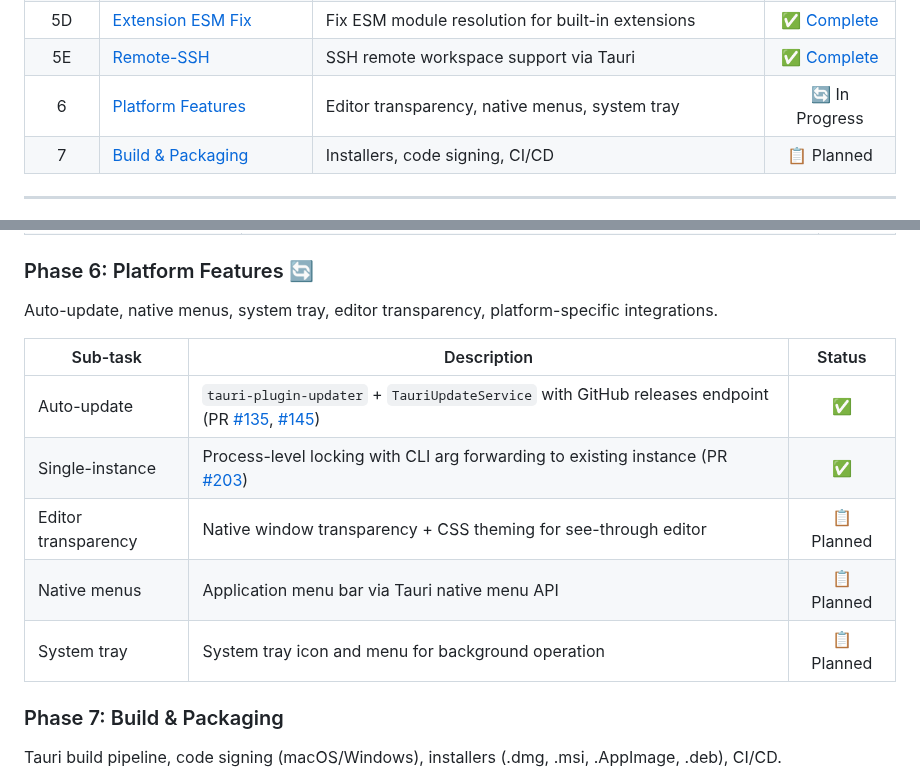
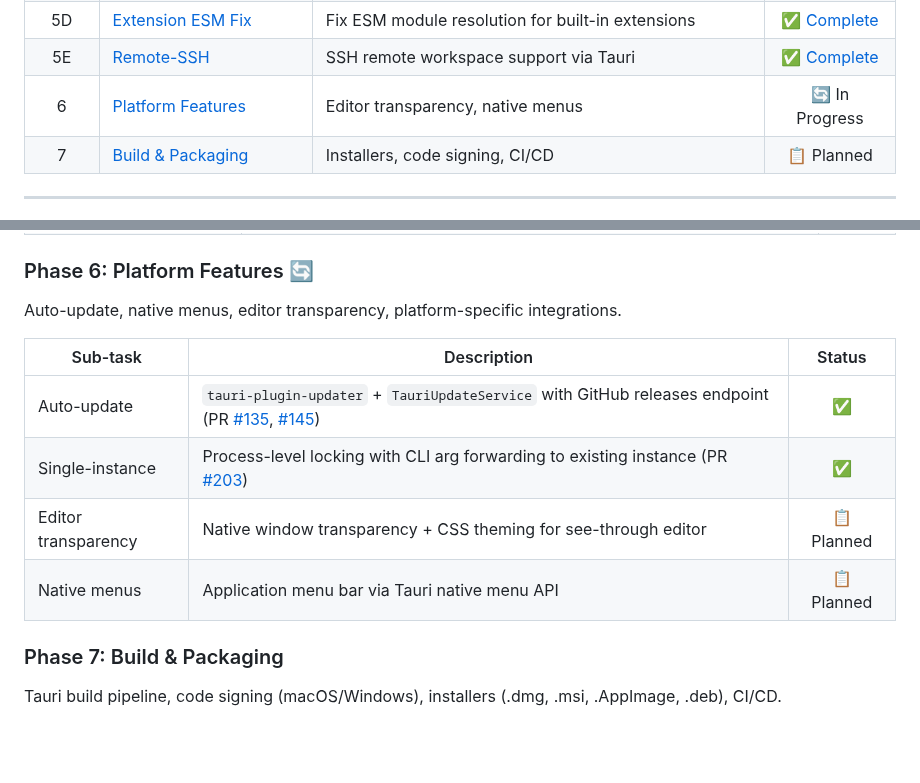
Before and after one commit to j4rviscmd/vscodeee, a Markdown page: README.md, 2 parts joined by grey strips. GitHub-like rendering; folded sections open; blank space fills up the shorter version.

Commit message:
docs: remove system tray from roadmap (deferred from MVP)
System tray is not needed for MVP since the original VS Code does not have this feature.
Deferred as a future enhancement (see #214).

Co-Authored-By: Claude Opus 4.7 <noreply@anthropic.com>

```diff
--- a/README.md
+++ b/README.md
@@ -54,7 +54,7 @@ Maintain the current functionality of VSCode while achieving the following:
 |   5C   | [Shared Process Elimination](#phase-5-process-model)         | Abolish Shared Process; services in WebView/Rust              | [✅ Complete](https://github.com/j4rviscmd/vscodeee/pull/117) |
 |   5D   | [Extension ESM Fix](#phase-5-process-model)                  | Fix ESM module resolution for built-in extensions             | [✅ Complete](https://github.com/j4rviscmd/vscodeee/pull/103) |
 |   5E   | [Remote-SSH](#phase-5-process-model)                         | SSH remote workspace support via Tauri                        | [✅ Complete](https://github.com/j4rviscmd/vscodeee/pull/193) |
-|   6    | [Platform Features](#phase-6-platform-features)              | Editor transparency, native menus, system tray                |                          🔄 In Progress                       |
+|   6    | [Platform Features](#phase-6-platform-features)              | Editor transparency, native menus                             |                          🔄 In Progress                       |
 |   7    | [Build & Packaging](#phase-7-build--packaging)               | Installers, code signing, CI/CD                               |                          📋 Planned                           |
 
 ---
@@ -209,7 +209,7 @@ Extension Host via Node.js sidecar + named pipe, Terminal via Rust `portable-pty
 
 ### Phase 6: Platform Features 🔄
 
-Auto-update, native menus, system tray, editor transparency, platform-specific integrations.
+Auto-update, native menus, editor transparency, platform-specific integrations.
 
 | Sub-task               | Description                                                                                                                    | Status |
 | ---------------------- | ------------------------------------------------------------------------------------------------------------------------------ | :----: |
@@ -217,7 +217,6 @@ Auto-update, native menus, system tray, editor transparency, platform-specific i
 | Single-instance        | Process-level locking with CLI arg forwarding to existing instance (PR [#203](https://github.com/j4rviscmd/vscodeee/pull/203)) |   ✅   |
 | Editor transparency    | Native window transparency + CSS theming for see-through editor                                                                | 📋 Planned |
 | Native menus           | Application menu bar via Tauri native menu API                                                                                 | 📋 Planned |
-| System tray            | System tray icon and menu for background operation                                                                             | 📋 Planned |
 
 ### Phase 7: Build & Packaging
 
```
